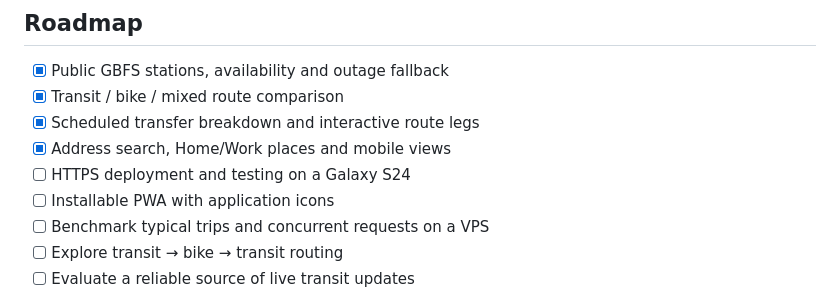
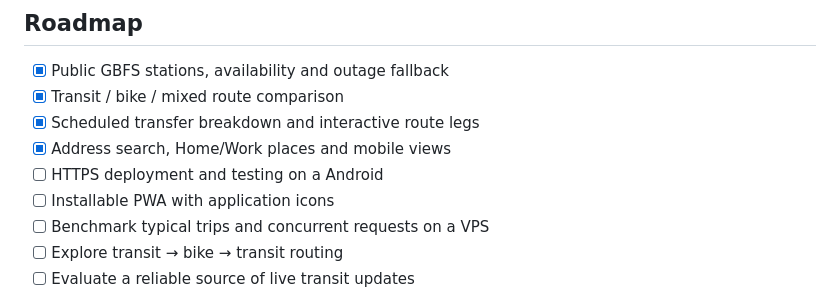
Before and after one commit to erikotoz/mvgogo, a Markdown page: README.md, the part around the change. Rendered like a GitHub page.

Commit message:
Update README for HTTPS deployment testing on Android

```diff
--- a/README.md
+++ b/README.md
@@ -150,7 +150,7 @@ matter when reading a result:
 - [x] Transit / bike / mixed route comparison
 - [x] Scheduled transfer breakdown and interactive route legs
 - [x] Address search, Home/Work places and mobile views
-- [ ] HTTPS deployment and testing on a Galaxy S24
+- [ ] HTTPS deployment and testing on a Android
 - [ ] Installable PWA with application icons
 - [ ] Benchmark typical trips and concurrent requests on a VPS
 - [ ] Explore transit → bike → transit routing
```
